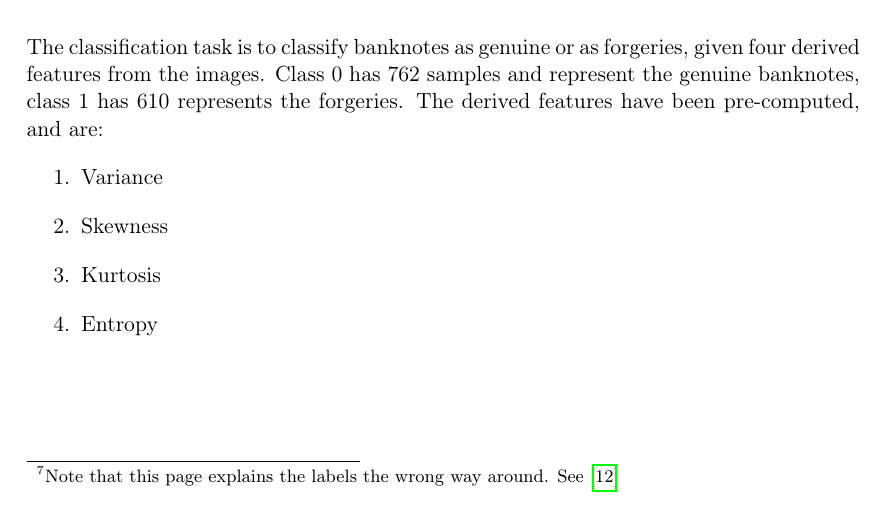
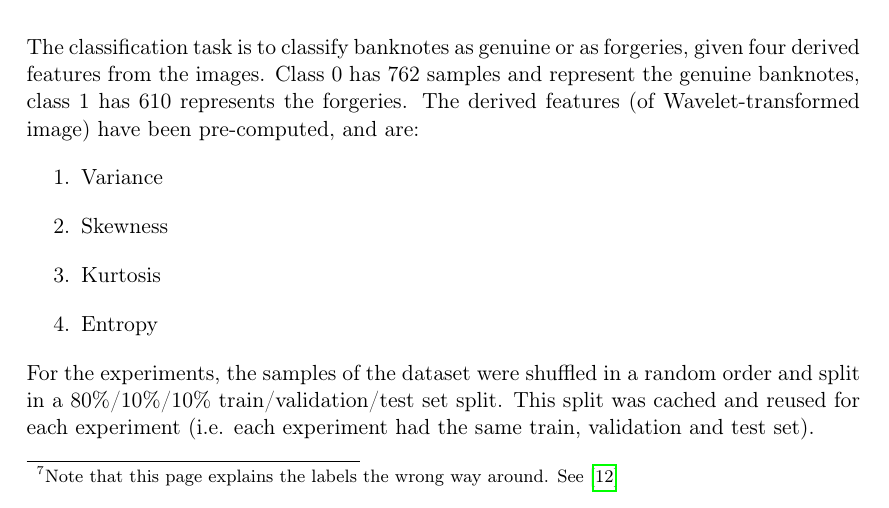
Before and after one commit to Nifrec/nenwin, a LaTeX paper (main.tex, which reads backprop_results.tex): part of page 43 of 57, cut so that both start at the same text. Compiled offline with pdfLaTeX.

Commit message:
Work on experiment section

```diff
--- a/backprop_results.tex
+++ b/backprop_results.tex
@@ -12,13 +12,15 @@ The classification task is to classify banknotes as genuine or as forgeries,
 given four derived features from the images.
 Class 0 has 762 samples and represent the genuine banknotes,
 class 1 has 610 represents the forgeries.
-The derived features have been pre-computed, and are:
+The derived features (of Wavelet-transformed image) have been pre-computed, and are:
 \begin{enumerate}
 	\item Variance
 	\item Skewness
 	\item Kurtosis
 	\item Entropy
 \end{enumerate}
+
+For the experiments, the samples of the dataset were shuffled in a random order and split in a 80\%/10\%/10\% train/validation/test set split. This split was cached and reused for each experiment (i.e. each experiment had the same train, validation and test set).
 
 \subsection{Architectures}
 Three different architectures have been designed and were evaluated. See also Fig. \ref{fig:banknote_architectures}.
```
Also changed, not shown: backprop_results.tex (6 more changed lines).
